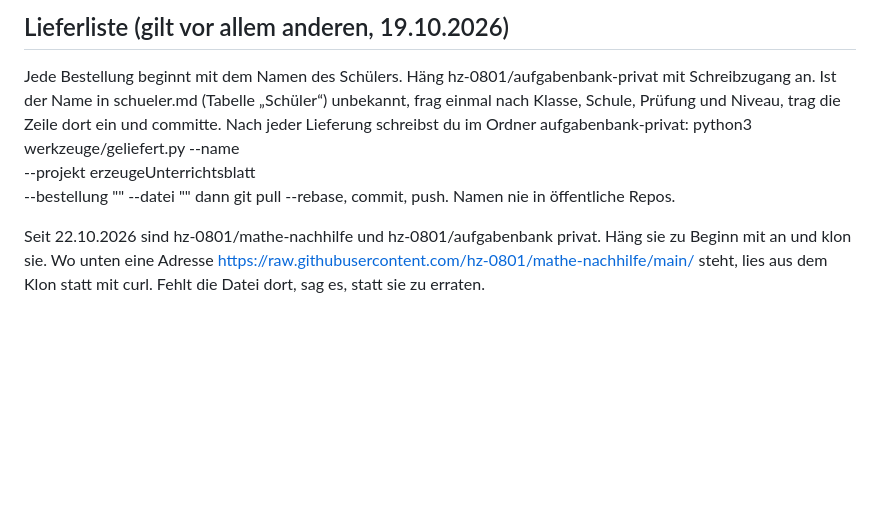
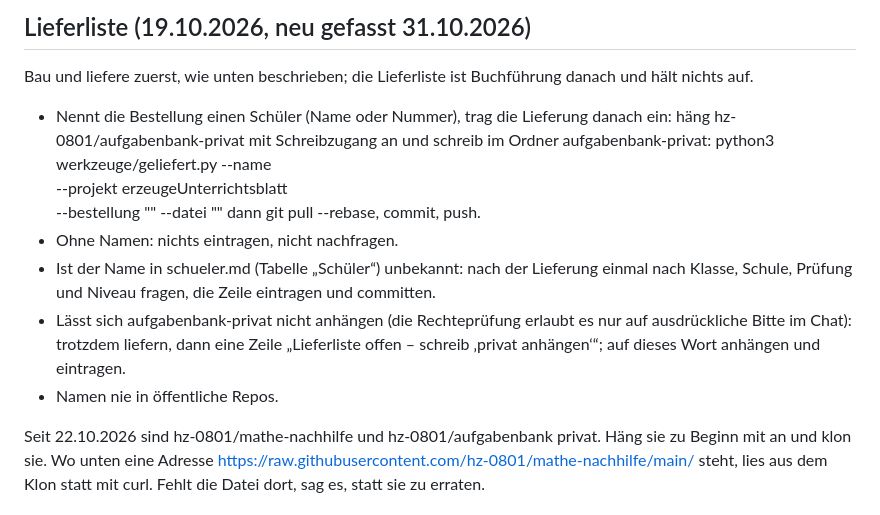
Before and after one commit to hz-0801/blattbau, a Markdown page: alt/erzeugeUnterrichtsblatt.md, the part around the change. Drawn GitHub-style; blank space fills up the shorter version.

```diff
--- a/alt/erzeugeUnterrichtsblatt.md
+++ b/alt/erzeugeUnterrichtsblatt.md
@@ -1,16 +1,24 @@
-<!-- Projektanweisung alt*erzeugeUnterrichtsblatt() in claude.ai, Stand 22.10.2026 (Absatz „Lieferliste“: Repos privat). Nur zum Nachlesen; maßgeblich ist der Text im Projekt. -->
-## Lieferliste (gilt vor allem anderen, 19.10.2026)
+<!-- Projektanweisung alt*erzeugeUnterrichtsblatt() in claude.ai, Stand 31.10.2026 (Absatz „Lieferliste“: erst liefern, dann eintragen). Nur zum Nachlesen; maßgeblich ist der Text im Projekt. -->
+## Lieferliste (19.10.2026, neu gefasst 31.10.2026)
 
-Jede Bestellung beginnt mit dem Namen des Schülers. Häng
-hz-0801/aufgabenbank-privat mit Schreibzugang an. Ist der Name in
-schueler.md (Tabelle „Schüler“) unbekannt, frag einmal nach Klasse,
-Schule, Prüfung und Niveau, trag die Zeile dort ein und committe.
-Nach jeder Lieferung schreibst du im Ordner aufgabenbank-privat:
-  python3 werkzeuge/geliefert.py --name <Name> \
-    --projekt erzeugeUnterrichtsblatt \
-    --bestellung "<was bestellt wurde>" --datei "<Name des PDFs>"
-dann git pull --rebase, commit, push. Namen nie in öffentliche
-Repos.
+Bau und liefere zuerst, wie unten beschrieben; die Lieferliste ist
+Buchführung danach und hält nichts auf.
+- Nennt die Bestellung einen Schüler (Name oder Nummer), trag die
+  Lieferung danach ein: häng hz-0801/aufgabenbank-privat mit
+  Schreibzugang an und schreib im Ordner aufgabenbank-privat:
+    python3 werkzeuge/geliefert.py --name <Name> \
+      --projekt erzeugeUnterrichtsblatt \
+      --bestellung "<was bestellt wurde>" --datei "<Name des PDFs>"
+  dann git pull --rebase, commit, push.
+- Ohne Namen: nichts eintragen, nicht nachfragen.
+- Ist der Name in schueler.md (Tabelle „Schüler“) unbekannt: nach der
+  Lieferung einmal nach Klasse, Schule, Prüfung und Niveau fragen,
+  die Zeile eintragen und committen.
+- Lässt sich aufgabenbank-privat nicht anhängen (die Rechteprüfung
+  erlaubt es nur auf ausdrückliche Bitte im Chat): trotzdem liefern,
+  dann eine Zeile „Lieferliste offen – schreib ‚privat anhängen‘“;
+  auf dieses Wort anhängen und eintragen.
+- Namen nie in öffentliche Repos.
 
 Seit 22.10.2026 sind hz-0801/mathe-nachhilfe und hz-0801/aufgabenbank
 privat. Häng sie zu Beginn mit an und klon sie. Wo unten eine Adresse
```
Also changed, not shown: alt/erzeugePruefungsblatt.md (+20 -12 lines).
